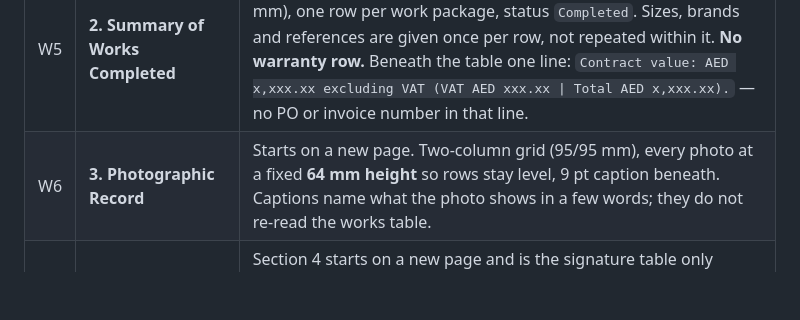
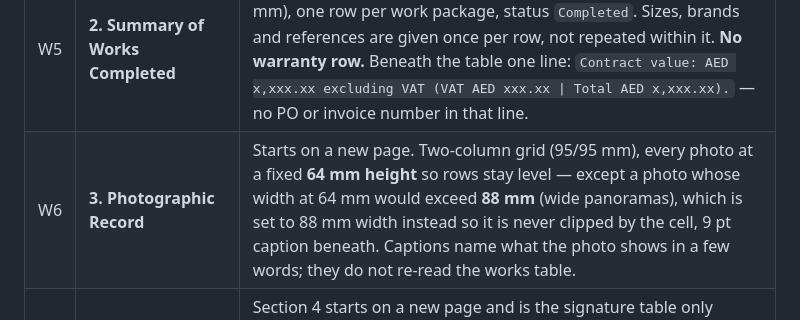
Before and after one commit to moizwest/ZLINK, a Markdown page: document-system/TEMPLATE-SPEC.md, the part around the change. Drawn GitHub-style; blank space fills up the shorter version.

Commit message:
W6: wide photos sized by 88 mm width to avoid cell clipping
Co-Authored-By: Claude Fable 5.1 <noreply@anthropic.com>
Claude-Session: https://claude.ai/code/session_01YKfi1ZYoYpcDBQ2NuSRGTK

```diff
--- a/document-system/TEMPLATE-SPEC.md
+++ b/document-system/TEMPLATE-SPEC.md
@@ -58,7 +58,7 @@ several units, e.g. `ZL/WCR/10353-312B`).
 | W3 | **Client table** (2 cols, 40/150 mm) | Client; Client Address; Client Contact (name - mobile - email on one line); Project; Location. The TRN lives in W2, not here. |
 | W4 | **1. Declaration of Completion** | One short paragraph: company legal name confirms that *the works described below* were completed in full on the completion date in accordance with *the quotation and Purchase Order referenced above*, and handed over in working order; then the warranty sentence (workmanship period from completion; materials on manufacturer's warranty). **Does not restate the scope** and **does not re-cite** the PO, quotation or invoice numbers. The warranty is stated here and nowhere else. |
 | W5 | **2. Summary of Works Completed** | Table `SR \| DESCRIPTION OF WORKS COMPLETED \| STATUS` (12/148/30 mm), one row per work package, status `Completed`. Sizes, brands and references are given once per row, not repeated within it. **No warranty row.** Beneath the table one line: `Contract value: AED x,xxx.xx excluding VAT (VAT AED xxx.xx \| Total AED x,xxx.xx).` — no PO or invoice number in that line. |
-| W6 | **3. Photographic Record** | Starts on a new page. Two-column grid (95/95 mm), every photo at a fixed **64 mm height** so rows stay level, 9 pt caption beneath. Captions name what the photo shows in a few words; they do not re-read the works table. |
+| W6 | **3. Photographic Record** | Starts on a new page. Two-column grid (95/95 mm), every photo at a fixed **64 mm height** so rows stay level — except a photo whose width at 64 mm would exceed **88 mm** (wide panoramas), which is set to 88 mm width instead so it is never clipped by the cell, 9 pt caption beneath. Captions name what the photo shows in a few words; they do not re-read the works table. |
 | W7 | **4. Contractor Signature / 5. Client Acceptance** | Section 4 starts on a new page and is the signature table only (Contractor / Name / Designation / Signature & Company Stamp / Date) — **no declaration sentence**, that is W4's job. Section 5 heading `CLIENT ACCEPTANCE - <CLIENT NAME>`, one line "The works described above have been inspected and are accepted as complete.", then Name / Designation / Date of Acceptance / Signature & Company Stamp. |
 
 **Duplicate-data rule (all documents on the letterhead):** a fact is stated
```
